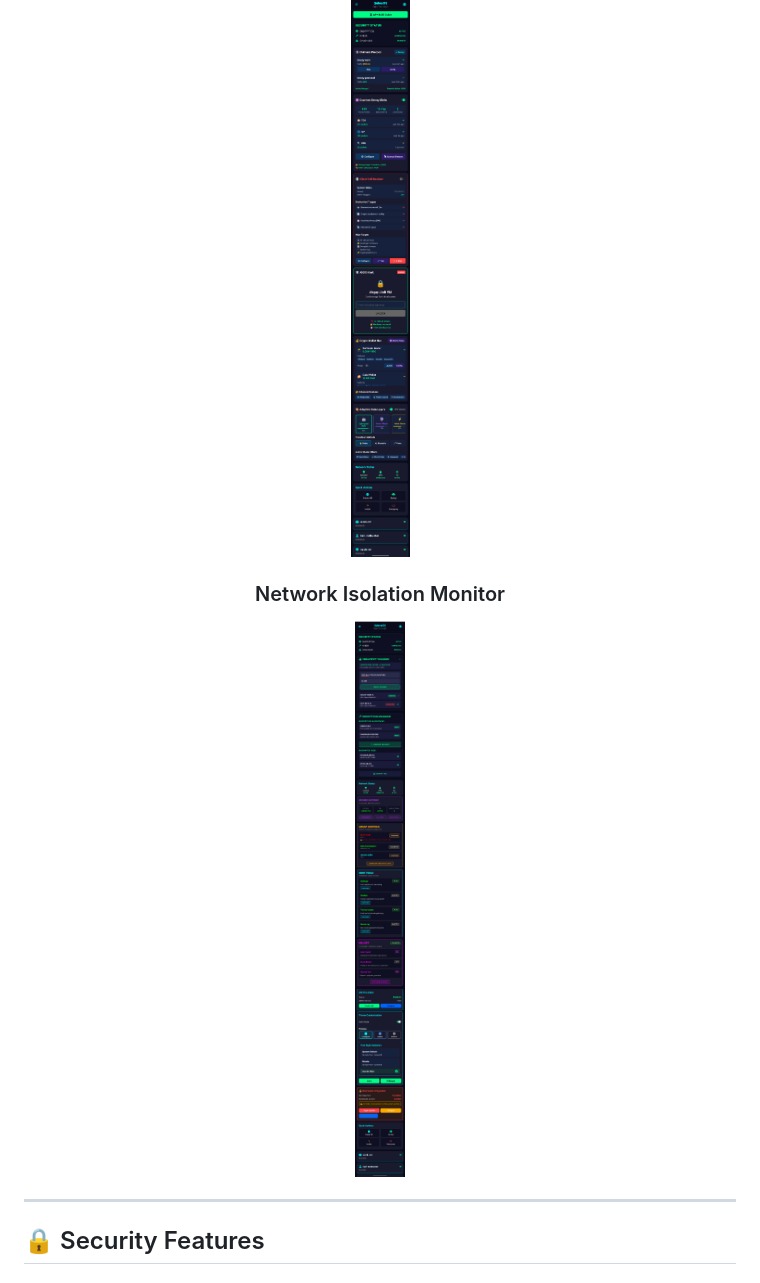
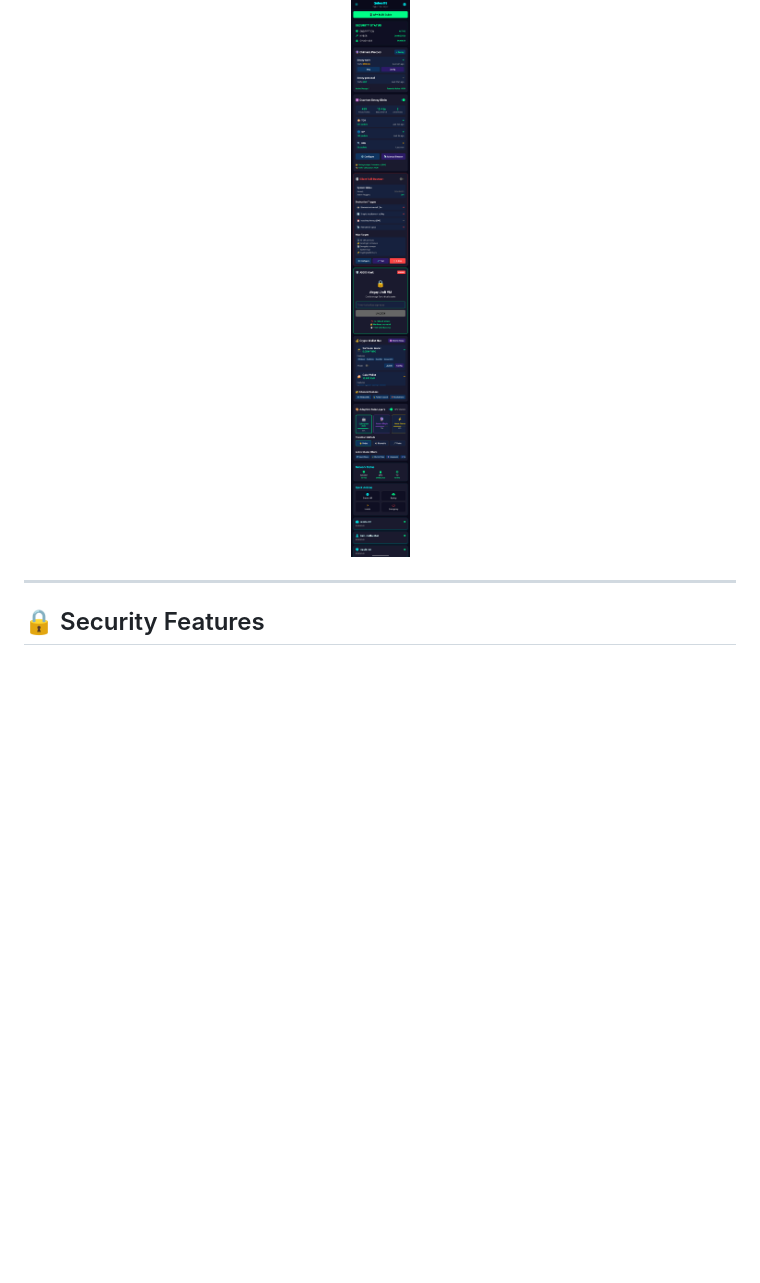
Before and after one commit to Dezirae-Stark/QWAMOS, a Markdown page: README.md, the part around the change. GitHub-like rendering; blank space fills up the shorter version.

Commit message:
Remove Network Isolation Monitor section
Removed the Network Isolation Monitor section and its screenshot from the README.

```diff
--- a/README.md
+++ b/README.md
@@ -116,8 +116,6 @@ Power On → U-Boot (Kyber-1024 verify) → Linux 6.6 LTS → KVM Hypervisor
 ### Security Toggles Dashboard
 ![Screenshot 2](assets/screenshots/screenshot2.png)
 
-### Network Isolation Monitor
-![Screenshot 3](assets/screenshots/screenshot3.png)
 
 </div>
 
```
